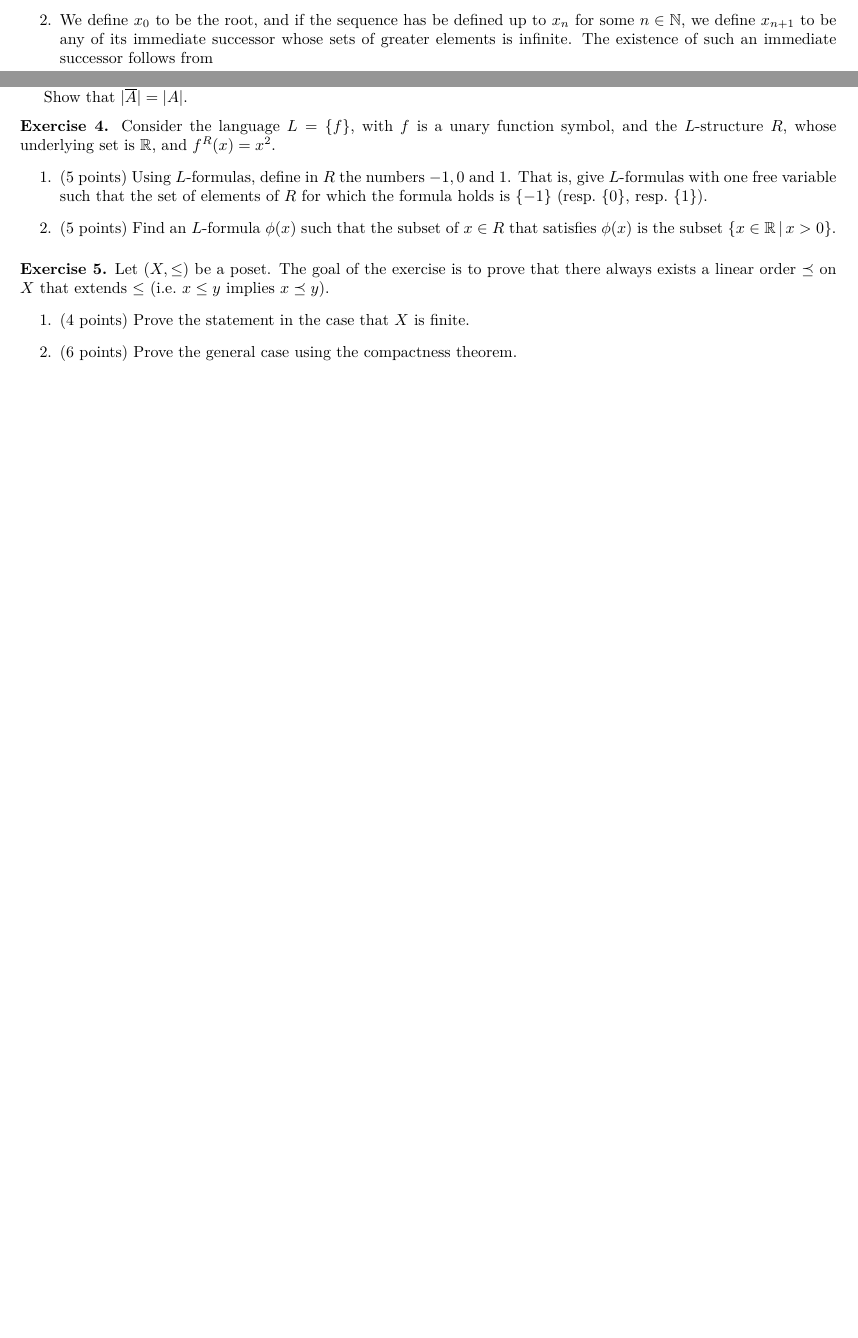
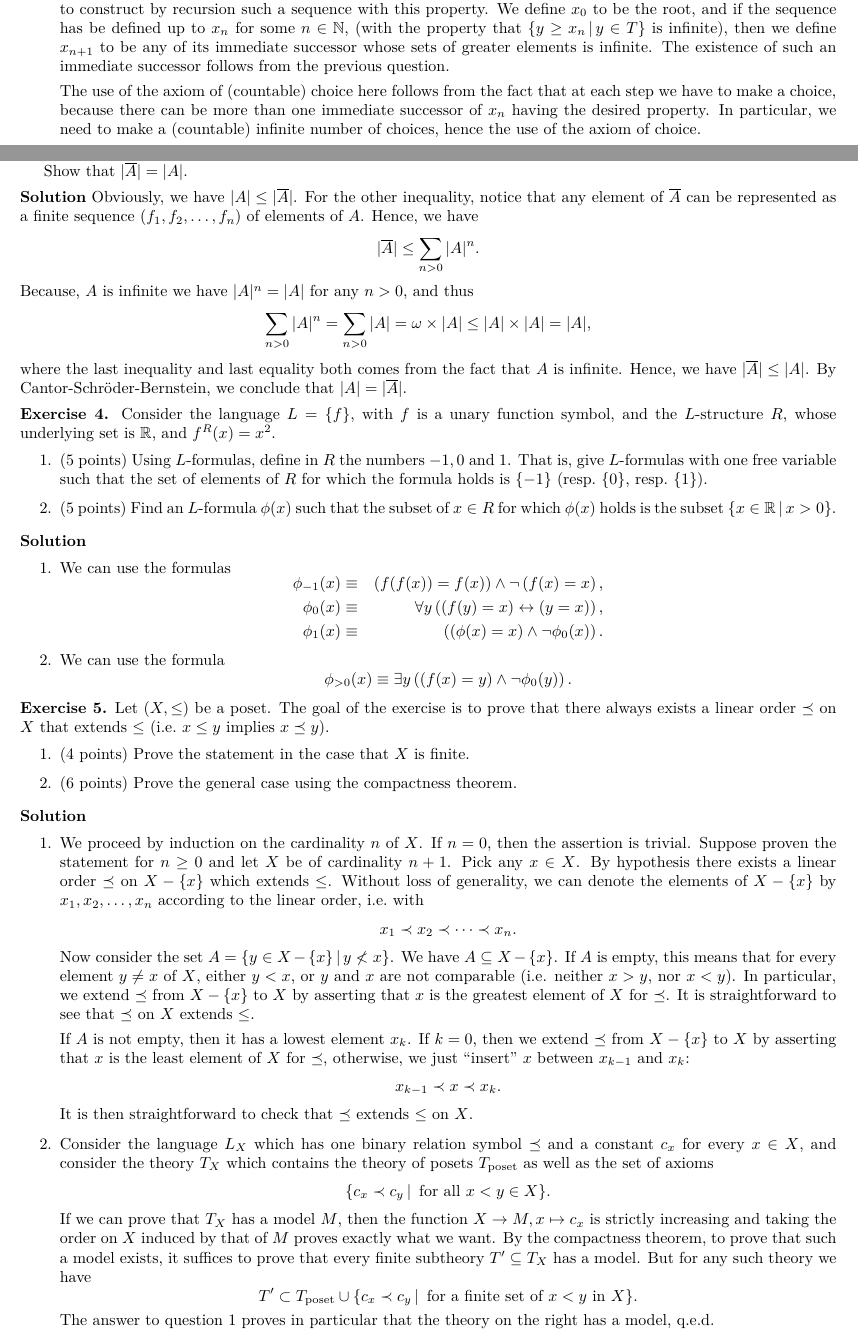
Before and after one commit to leoguetta/grondslagen, a LaTeX document (midterm-sol.tex): two parts of pages 2 and 3 of 3, joined at a grey line, cut so that both start at the same text, the shorter picture padded with empty space. Compiled offline with pdfLaTeX.

Commit message:
fin des solutions et petites modifications

```diff
--- a/midterm-sol.tex
+++ b/midterm-sol.tex
@@ -223,12 +227,23 @@ element $x \in T$, the set of immediate successors of $x$ is finite.
   \,\vert\, y \in T\}$ is infinite, then necessarily one of
   the set $\{y \geq
   x' \,\vert\, y \in T\}$ has to be infinite.
-  \item We define $x_0$ to be the root, and if the sequence has be
-    defined up to $x_n$ for some $n \in \N$, we define $x_{n+1}$ to
+  \item Notice that if such a sequence exist, then for every $x_n$,
+    then the set $\{y \geq x_n \,\vert\, y \in T\}$ is infinite. So,
+    we are going to construct by recursion such a sequence with this
+    property. We define $x_0$ to be the root, and if the sequence has be
+    defined up to $x_n$ for some $n \in \N$, (with the property that
+    $\{y \geq x_n \,\vert\, y \in T\}$ is infinite), then we define $x_{n+1}$ to
     be any of its immediate successor whose sets of greater elements
     is infinite. The existence of such an immediate successor follows
-    from
-\end{enumerate}
+    from the previous question.
+
+    The use of the axiom of (countable) choice here follows from the
+    fact that at each step we have to make a choice, because there can
+    be more than one immediate successor of $x_n$ having the desired
+    property. In particular, we need to make a (countable) infinite
+    number of choices, hence the use of the axiom of choice.
+  \end{enumerate}
+
 \medskip
 
 \noindent\textbf{Exercise 3.} Let $X$ be an infinite set and let $A
@@ -241,6 +256,25 @@ Show that $\vert \overline{A} \vert = \vert A \vert$.
 
 \medskip
 
+\noindent\textbf{Solution} Obviously, we have $\vert A \vert \leq
+\vert \overline{A} \vert$. For the other inequality, notice that any element of $\overline{A}$
+can be represented as a finite sequence $(f_1,f_2,\dots,f_n)$ of
+elements of $A$. Hence, we have
+\[
+  \vert \overline{A} \vert \leq \sum_{n > 0}\vert A\vert^n.
+\]
+Because, $A$ is infinite we have $\vert A\vert ^n=\vert A\vert$ for any $n> 0$, and thus
+\[
+  \sum_{n > 0}\vert A\vert^n=\sum_{n > 0}\vert A \vert = \omega \times
+  \vert A \vert \leq \vert A \vert \times \vert A \vert = \vert A \vert,
+\]
+where the last inequality and last equality both comes from the fact
+that $A$ is infinite. Hence, we have $\vert \overline{A}\vert \leq
+\vert A \vert$. By Cantor-Schröder-Bernstein, we conclude that $\vert
+A \vert = \vert \overline{A} \vert$.
+
+\medskip
+
 \noindent\textbf{Exercise 4.} Consider the language $L=\{f\}$, with $f$
 is a unary function symbol, and the $L$-structure $R$, whose
 underlying set is $\R$, and $f^R(x)=x^2$.
@@ -250,22 +284,28 @@ underlying set is $\R$, and $f^R(x)=x^2$.
   variable such that the set of elements of $R$ for which the formula
   holds is $\{-1\}$ (resp.\ $\{0\}$, resp.\ $\{1\}$).
 \item (5 points) Find an $L$-formula $\phi(x)$ such that the subset of $x \in
-  R$ that satisfies $\phi(x)$ is the subset $\{x \in \R \,\vert\, x> 0\}$.
+  R$ for which $\phi(x)$ holds is the subset $\{x \in \R \,\vert\, x> 0\}$.
 \end{enumerate}
 
-% \noindent\textbf{Exercise 4.} For each of the following set,
-% determine if they are finite, infinite countable or
-% uncountable. Justify your answers.
-% \[
-%   \begin{aligned}
-%    \text{(4 points)}\quad A&=\{f \colon \N \to \N \,\vert\, f(n)=f(n+1)+f(n+2)\}\\
-%     \text{(3 points)}\quad B&=\{f \colon \N \to \N \,\vert\, f(n)^2-3f(n)+2=0\}\\
-%     \text{(3 points)}\quad C&=\{f \colon \N \to \N \,\vert\, f(n)\geq f(n+1)\}
-                                %   \end{aligned}
-                                %                                 \]
+\medskip
 
+\noindent\textbf{Solution}
+\begin{enumerate}
+\item We can use the formulas
+  \[
+    \begin{aligned}
+    \phi_{-1}(x)&\equiv& \left(f(f(x))=f(x)\right)\wedge \neg\left(f(x)= x\right),\\
+    \phi_{0}(x)&\equiv& \forall y\left((f(y)=x)\leftrightarrow (y=x)\right),\\
+    \phi_{1}(x)&\equiv& \left((\phi(x)=x) \wedge \neg
+                        \phi_0(x)\right).
+    \end{aligned}
+  \]
 
-\medskip
+\item We can use the formula
+  \[
+    \phi_{>0}(x)\equiv \exists y \left((f(x)=y)\wedge \neg \phi_{0}(y)\right).
+  \]
+\end{enumerate}
 
 \noindent\textbf{Exercise 5.} Let $(X,\leq)$ be a poset. The goal of
 the exercise is to prove that there always exists a linear order $\preceq$ on
@@ -275,6 +315,58 @@ $X$ that extends $\leq$ (i.e.\ $x \leq y$ implies $x\preceq y$).
 \item (6 points) Prove the general case using the compactness theorem.
 \end{enumerate}
 
+\medskip
+
+\noindent\textbf{Solution}
+\begin{enumerate}
+  \item We proceed by induction on the cardinality $n$ of $X$. If
+    $n=0$, then the assertion is trivial. Suppose proven the statement
+    for $n\geq 0$ and let $X$ be of cardinality $n+1$. Pick any $x \in X$.
+    By hypothesis there exists a linear order $\preceq$ on $X-\{x\}$
+    which extends $\leq$. Without loss of generality, we can denote
+    the elements of $X-\{x\}$ by $x_1,x_2,\dots, x_n$ according to the
+    linear order, i.e.\ with
+    \[
+      x_1 \prec x_2 \prec \dots \prec x_n.
+    \]
+    Now consider the set $A=\{y \in X-\{x\} \,\vert\,y\nless x \}$. We
+    have $A
+    \subseteq X-\{x\}$. If $A$ is empty, this means that for
+    every element $y \neq x$ of $X$, either $y < x$, or $y$ and $x$
+    are not comparable (i.e. neither $x >y$, nor $x < y$). In particular,
+    we extend $\preceq$ from $X-\{x\}$ to $X$ by asserting that $x$ is
+    the greatest element of $X$ for $\preceq$.
+    It is straightforward to see that $\preceq$ on $X$ extends $\leq$.
+
+    If $A$ is not empty, then it has a lowest element $x_k$. If $k=0$,
+    then we extend $\preceq$ from $X-\{x\}$ to $X$ by asserting that $x$ is the least
+    element of $X$ for $\preceq$, otherwise, we just ``insert'' $x$
+    between $x_{k-1}$ and $x_{k}$:
+    \[
+      x_{k-1} \prec x \prec x_{k}.
+    \]
+    It is then straightforward to check that $\preceq$ extends $\leq$
+    on $X$.
+  \item Consider the language $L_{X}$ which has one binary relation
+    symbol $\preceq$ and a constant $c_{x}$ for every $x \in X$, and
+    consider the theory $T_{X}$ which contains the theory of
+    posets $T_{\mathrm{poset}}$ as well as the set of axioms
+    \[
+      \{c_x \prec c_y \,\vert\, \text{ for all }x< y \in X\}.
+    \]
+    If we can prove that $T_{X}$ has a model $M$, then the function $X
+    \to M, x \mapsto c_x$ is strictly increasing and taking the
+    order on $X$ induced by that of $M$ proves exactly what we
+    want. By the compactness theorem, to prove that such a model
+    exists, it suffices to prove that every finite subtheory $T'
+    \subseteq T_{X}$ has a model. But for any such theory we have
+    \[
+      T' \subset T_{\mathrm{poset}}\cup \{c_x \prec c_y \,\vert\,
+      \text{ for a finite set of }x<y \text{ in } X\}.
+    \]
+    The answer to question 1 proves in particular that the theory on
+    the right has a model, q.e.d.
+\end{enumerate}
 \end{document}
 
 %%% Local Variables:
```
Also changed, not shown: midterm.tex (+3 -3 lines), midterm-sol.tex (30 more changed lines).
